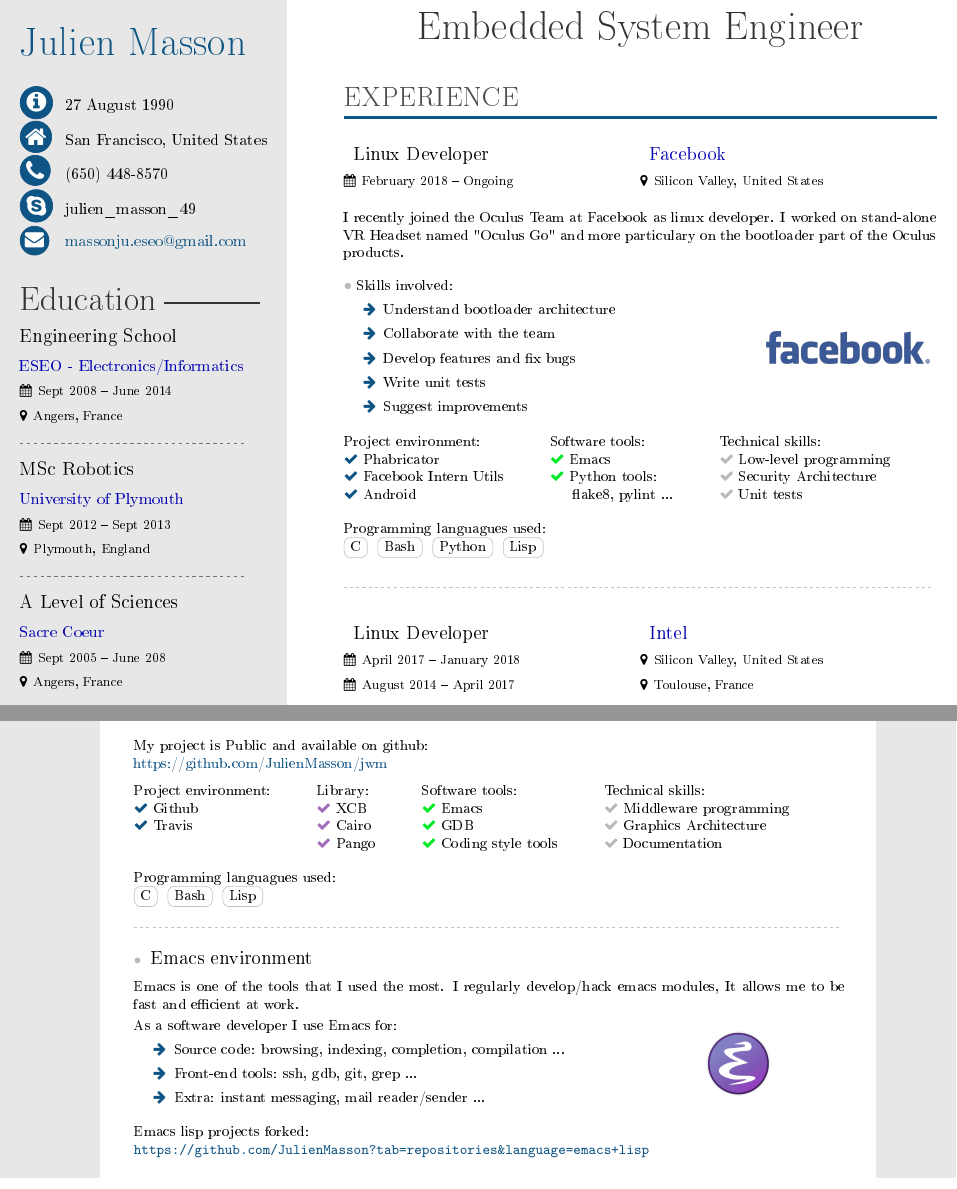
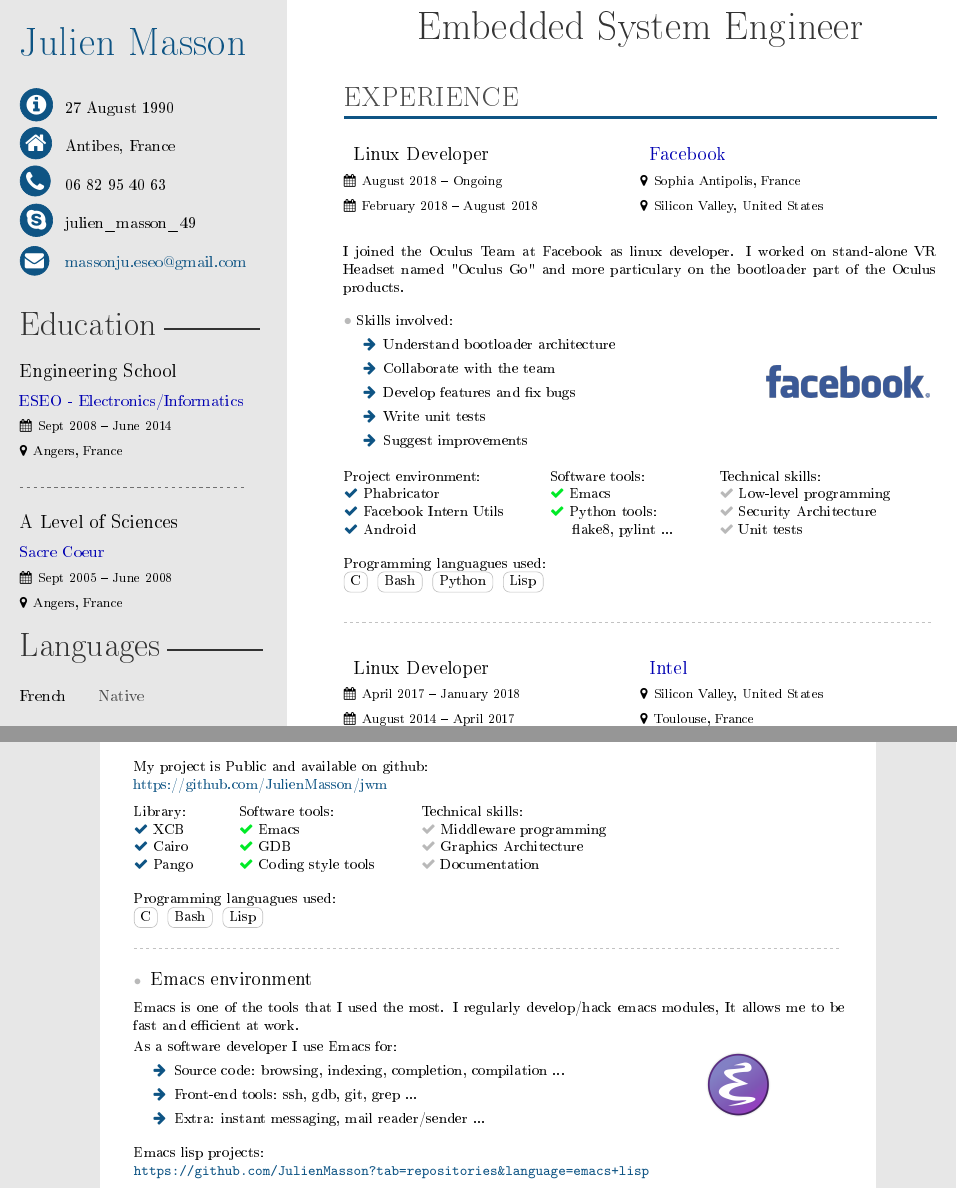
Before and after one commit to JulienMasson/CV-Julien-Masson, a LaTeX CV (CV-Julien-Masson.tex): two parts of pages 1 and 2 of 2, joined at a grey line, cut so that both start at the same text. The pictures show the PDF file CV-Julien-Masson.pdf that the author committed with the source.

Commit message:
Update CV with last experience from USA and current status now
Signed-off-by: Julien Masson <julienm@fb.com>

```diff
--- a/CV-Julien-Masson.tex
+++ b/CV-Julien-Masson.tex
@@ -32,8 +32,8 @@
 
 \cvname{Julien Masson} % Your name
 \cvdate{27 August 1990} % Date of birth
-\cvaddress{San Francisco, United States} % Short address/location, use \newline if more than 1 line is required
-\cvnumberphone{(650) 448-8570} % Phone numbe
+\cvaddress{Antibes, France} % Short address/location, use \newline if more than 1 line is required
+\cvnumberphone{06 82 95 40 63} % Phone numbe
 \cvmail{massonju.eseo@gmail.com} % Email address
 \cvskype{julien\_masson\_49} % Skype
 
@@ -46,11 +46,9 @@
 %----------------------------------------------------------------------------------------
 
 \education{
-  \cvevent{Engineering School}{ESEO - Electronics/Informatics}{Sept 2008 -- June 2014}{Angers, France}
-          {\vspace{-0.2cm}\minidivider\vspace{0.2cm}}
-  \cvevent{MSc Robotics}{University of Plymouth}{Sept 2012 -- Sept 2013}{Plymouth, England}
-          {\vspace{-0.2cm}\minidivider\vspace{0.2cm}}
-  \cvevent{A Level of Sciences}{Sacre Coeur}{Sept 2005 -- June 208}{Angers, France}
+  \cvevent{\vspace{0.2cm}Engineering School}{ESEO - Electronics/Informatics}{Sept 2008 -- June 2014}{Angers, France}
+          {\minidivider\vspace{0.4cm}}
+          \cvevent{A Level of Sciences}{Sacre Coeur}{Sept 2005 -- June 2008}{Angers, France}
 }
 
 \languages{
@@ -105,13 +105,14 @@
 \cvsection{EXPERIENCE}
 
 \medskip
-\mycvevent{Linux Developer}{Facebook}{February 2018 -- Ongoing}{Silicon Valley, United States}
+\mycvevent{Linux Developer}{Facebook}{August 2018 -- Ongoing}{Sophia Antipolis, France}
+\mycveventnext{February 2018 -- August 2018}{Silicon Valley, United States}
 \medskip
 
 \small{
 
 
-  I recently joined the Oculus Team at Facebook as linux developer.
+  I joined the Oculus Team at Facebook as linux developer.
   I worked on stand-alone VR Headset named "Oculus Go" and more particulary on the bootloader part of the Oculus products.
 
   \vspace{0.2cm}
@@ -294,17 +295,16 @@
 \end{minipage}%
 \begin{minipage}{.3\textwidth}
   \center
-  \includegraphics[scale=0.08]{logo-github.png}
+  \includegraphics[scale=0.10]{logo-github.png}
 \end{minipage}
 \vspace{0.2cm}
 
 My project is Public and available on github:\\
 \href{https://github.com/JulienMasson/jwm}{https://github.com/JulienMasson/jwm}
 
-\begin{tabular}{ l l l l }
-  Project environment: & \hspace{1cm}Library: & \hspace{1cm}Software tools: & \hspace{1cm}Technical skills:\\
-  {\color{mainblue}\faCheck} Github &
-  \hspace{1cm}{\color{mainpurple}\faCheck} XCB &
+\begin{tabular}{ l l l }
+  Library: & \hspace{1cm}Software tools: & \hspace{1cm}Technical skills:\\
+  {\color{mainblue}\faCheck} XCB &
   \hspace{1cm}{\color{maingreen}\faCheck} Emacs &
   \hspace{1cm}{\color{maingray}\faCheck} Middleware programming\\
 
@@ -317,4 +315,4 @@
-  \hspace{1cm}{\color{mainpurple}\faCheck} Pango &
+  {\color{mainblue}\faCheck} Pango &
   \hspace{1cm}{\color{maingreen}\faCheck} Coding style tools &
   \hspace{1cm}{\color{maingray}\faCheck} Documentation\\
 
@@ -346,7 +344,7 @@
 \end{minipage}
 \vspace{0.2cm}
 
-Emacs lisp projects forked:\\
+Emacs lisp projects:\\
 \url{https://github.com/JulienMasson?tab=repositories\&language=emacs+lisp}
 
 %----------------------------------------------------------------------------------------
```
Also changed, not shown: jm-cv.cls (+3 -2 lines), CV-Julien-Masson.pdf, CV-Julien-Masson.tex (8 more changed lines). Lines whose indentation alone changed are shown as unchanged.
